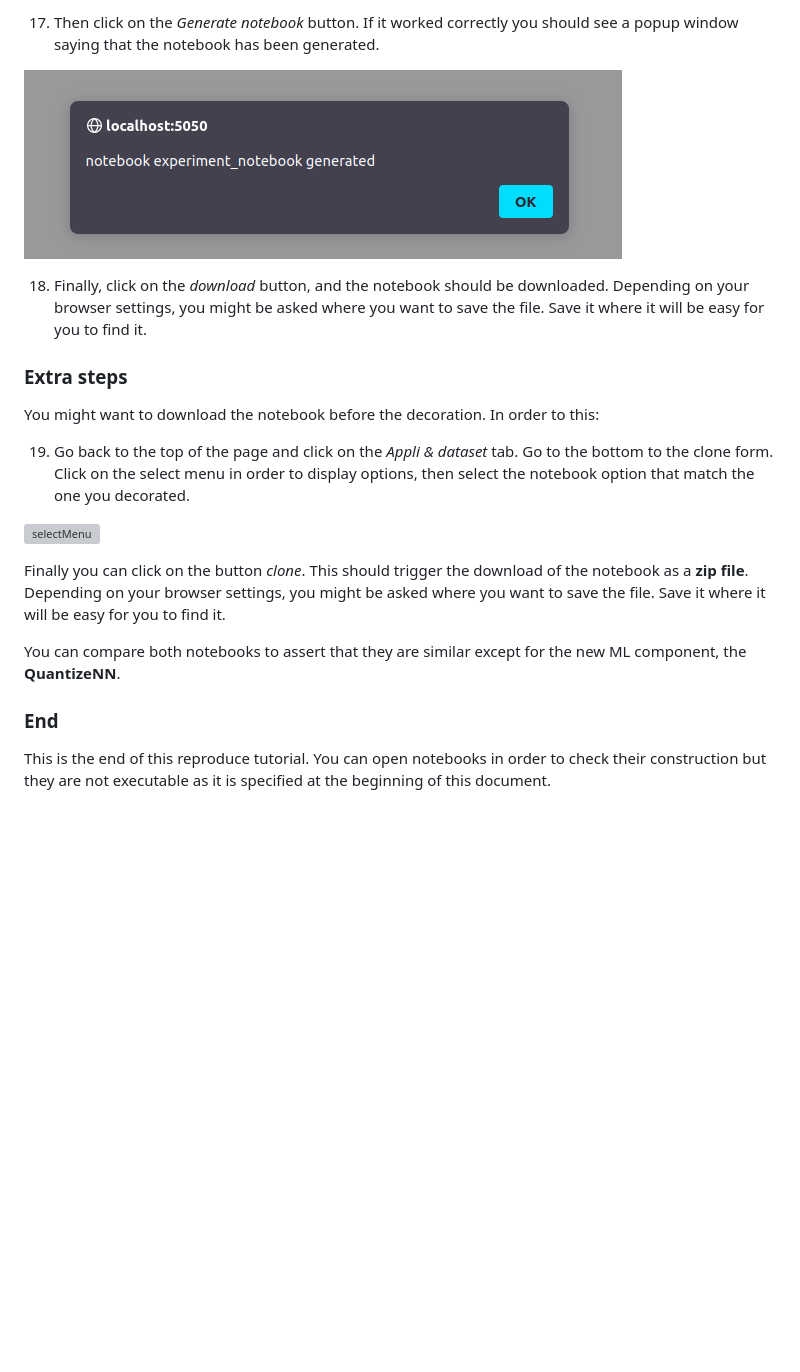
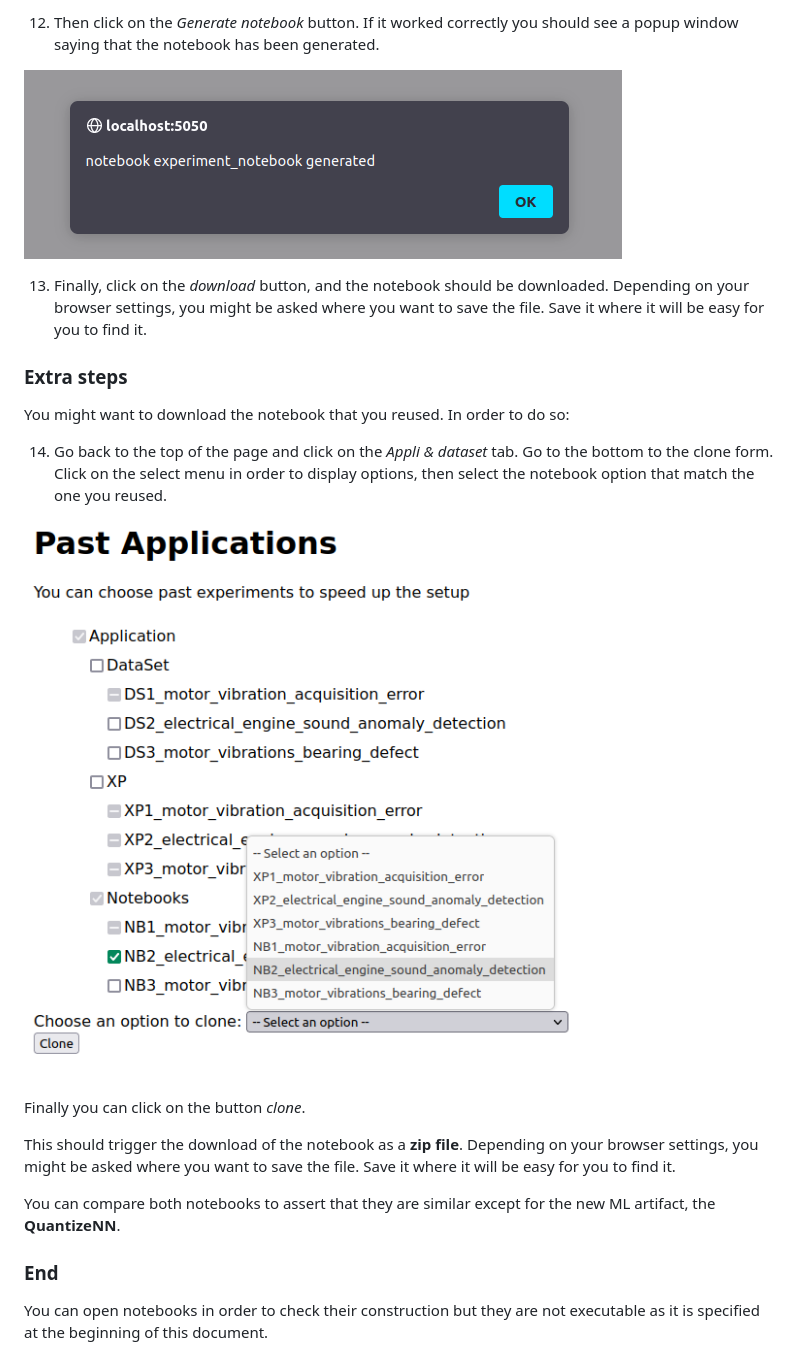
Before and after one commit to Yann-Brault/splc-artifact, a Markdown page: reproduce_scenarios/reproduce_scenario2.md, the part around the change printed below. Rendered like a GitHub page; pictures changed too: assets/scenarios/scenario_2/clone_reuse_scenario2.png (added); blank space fills up the shorter version; grey boxes are pictures that could not be loaded.

```diff
--- a/reproduce_scenarios/reproduce_scenario2.md
+++ b/reproduce_scenarios/reproduce_scenario2.md
@@ -117,23 +120,24 @@ You should see this on your screen:
 
-17. Then click on the _Generate notebook_ button. If it worked correctly you should see a popup window saying that the notebook has been generated.
+12. Then click on the _Generate notebook_ button. If it worked correctly you should see a popup window saying that the notebook has been generated.
 
 ![popup window](../assets/reproduce/popup.png)
 
-18. Finally, click on the _download_ button, and the notebook should be downloaded. Depending on your browser settings, you might be asked where you want to save the file. Save it where it will be easy for you to find it.
+13. Finally, click on the _download_ button, and the notebook should be downloaded. Depending on your browser settings, you might be asked where you want to save the file. Save it where it will be easy for you to find it.
 
 ### Extra steps
 
-You might want to download the notebook before the decoration. In order to this:
+You might want to download the notebook that you reused. In order to do so:
 
-19. Go back to the top of the page and click on the _Appli & dataset_ tab. Go to the bottom to the clone form. Click on the select menu in order to display options, then select the notebook option that match the one you decorated.
+14. Go back to the top of the page and click on the _Appli & dataset_ tab. Go to the bottom to the clone form. Click on the select menu in order to display options, then select the notebook option that match the one you reused.
 
-![selectMenu](../assets/scenarios/scenario_1/select_menu.png)
+![selectMenu](../assets/scenarios/scenario_2/clone_reuse_scenario2.png)
 
 Finally you can click on the button _clone_.
+
 This should trigger the download of the notebook as a **zip file**. Depending on your browser settings, you might be asked where you want to save the file. Save it where it will be easy for you to find it.
 
-You can compare both notebooks to assert that they are similar except for the new ML component, the **QuantizeNN**.
+You can compare both notebooks to assert that they are similar except for the new ML artifact, the **QuantizeNN**.
 
 ### End
 
-This is the end of this reproduce tutorial. You can open notebooks in order to check their construction but they are not executable as it is specified at the beginning of this document.
+You can open notebooks in order to check their construction but they are not executable as it is specified at the beginning of this document.
```
Also changed, not shown: other parts of reproduce_scenarios/reproduce_scenario2.md (+39 -36 lines), assets/scenarios/scenario_2/export_scenario2.png (added), assets/scenarios/scenario_2/fm_loaded_scenario2.png (added), assets/scenarios/scenario_2/initialData_scenario2.png (deleted), assets/scenarios/scenario_2/past_appli2_scenario2.png (added), assets/scenarios/scenario_2/past_appli_scenario2.png (added).
